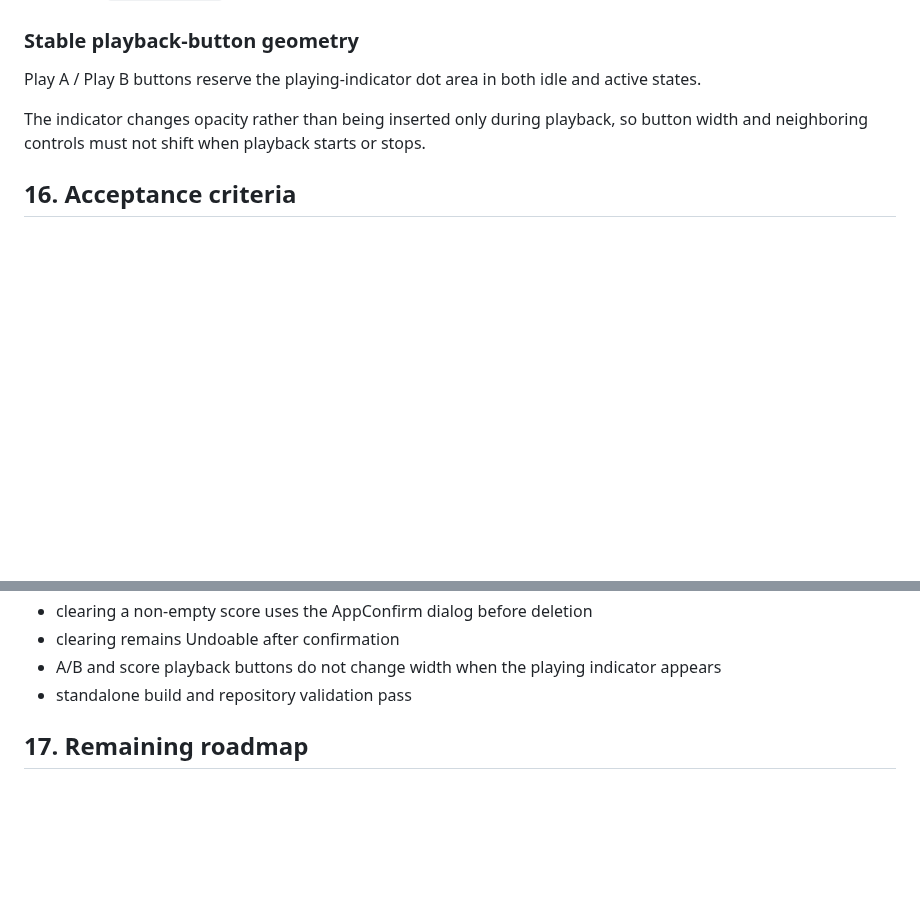
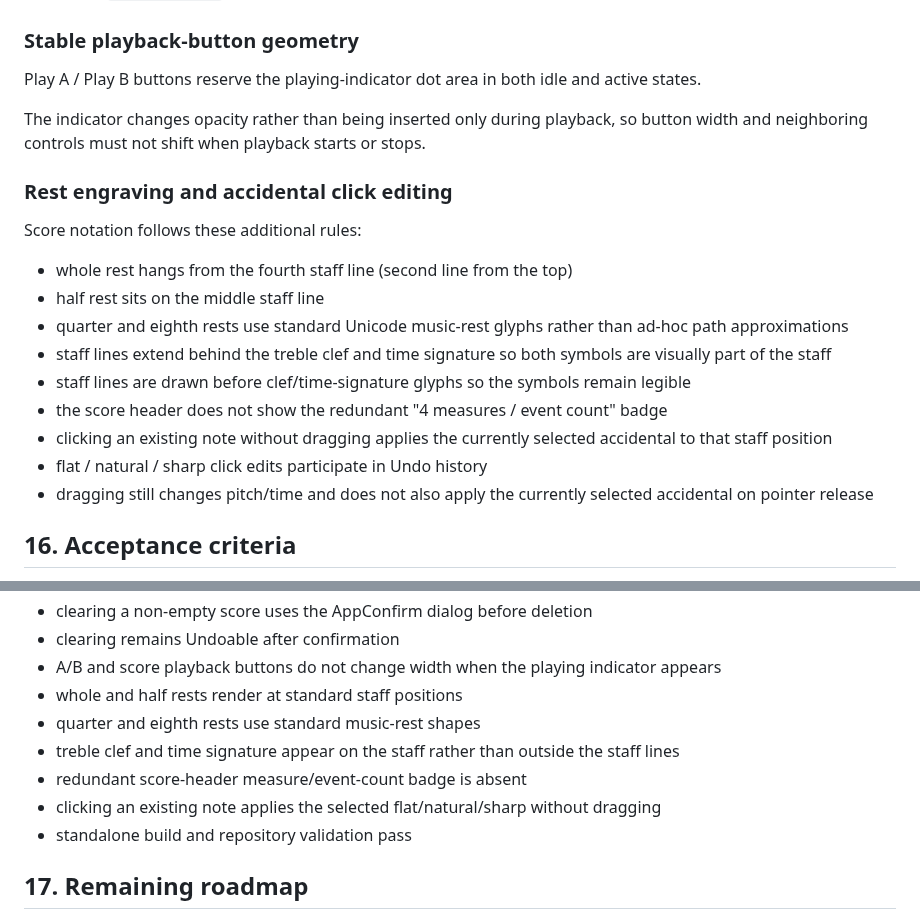
Before and after one commit to ttomohisa/htmlapps-tuning-compare, a Markdown page: APP_SPEC.md, 2 parts joined by grey strips. Rendered like a GitHub page; blank space fills up the shorter version.

Commit message:
docs: record score notation polish

```diff
--- a/APP_SPEC.md
+++ b/APP_SPEC.md
@@ -239,6 +239,20 @@ Play A / Play B buttons reserve the playing-indicator dot area in both idle and
 
 The indicator changes opacity rather than being inserted only during playback, so button width and neighboring controls must not shift when playback starts or stops.
 
+### Rest engraving and accidental click editing
+
+Score notation follows these additional rules:
+
+- whole rest hangs from the fourth staff line (second line from the top)
+- half rest sits on the middle staff line
+- quarter and eighth rests use standard Unicode music-rest glyphs rather than ad-hoc path approximations
+- staff lines extend behind the treble clef and time signature so both symbols are visually part of the staff
+- staff lines are drawn before clef/time-signature glyphs so the symbols remain legible
+- the score header does not show the redundant "4 measures / event count" badge
+- clicking an existing note without dragging applies the currently selected accidental to that staff position
+- flat / natural / sharp click edits participate in Undo history
+- dragging still changes pitch/time and does not also apply the currently selected accidental on pointer release
+
 ## 16. Acceptance criteria
 
 - A/B reference-note and tonic dropdowns are populated and selectable
@@ -261,6 +275,11 @@ The indicator changes opacity rather than being inserted only during playback, s
 - clearing a non-empty score uses the AppConfirm dialog before deletion
 - clearing remains Undoable after confirmation
 - A/B and score playback buttons do not change width when the playing indicator appears
+- whole and half rests render at standard staff positions
+- quarter and eighth rests use standard music-rest shapes
+- treble clef and time signature appear on the staff rather than outside the staff lines
+- redundant score-header measure/event-count badge is absent
+- clicking an existing note applies the selected flat/natural/sharp without dragging
 - standalone build and repository validation pass
 
 ## 17. Remaining roadmap
```
